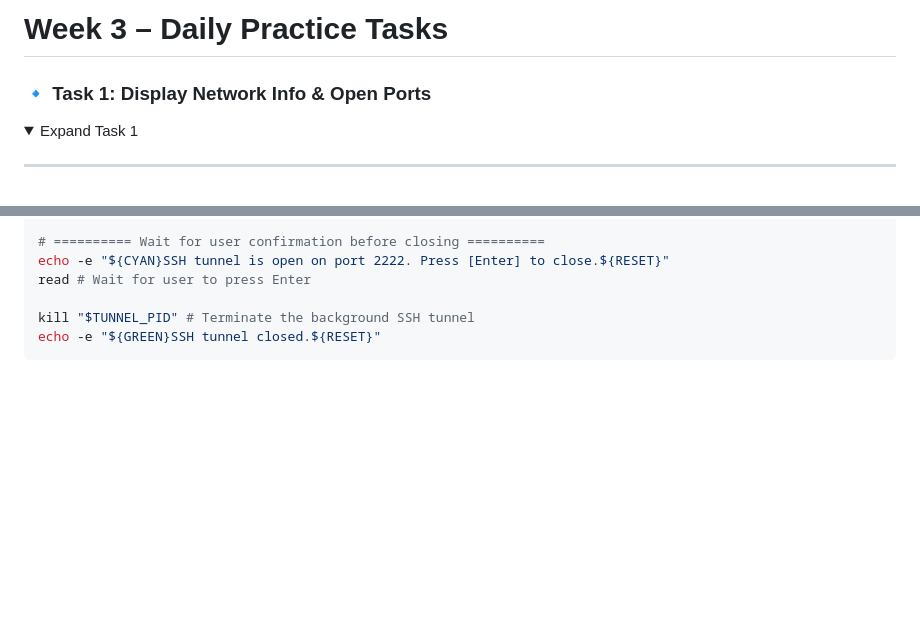
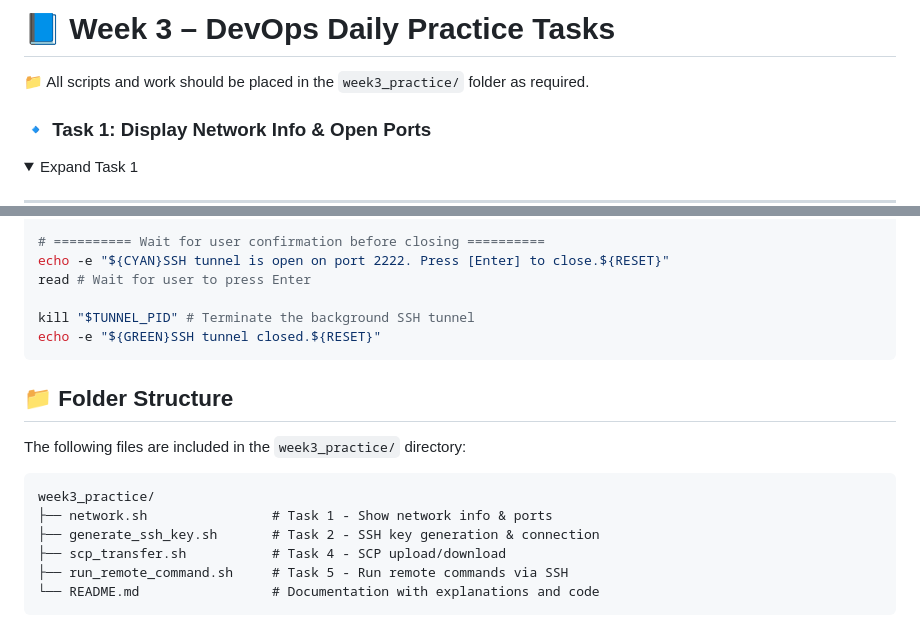
Before and after one commit to Avichai98/linux-devops-course, a Markdown page: week3/week3_practice/README.md, 2 parts joined by grey strips. GitHub-like rendering; folded sections open; blank space fills up the shorter version.

````diff
--- a/week3/week3_practice/README.md
+++ b/week3/week3_practice/README.md
@@ -1,4 +1,6 @@
-# Week 3 – Daily Practice Tasks
+# 📘 Week 3 – DevOps Daily Practice Tasks
+
+ 📁 All scripts and work should be placed in the `week3_practice/` folder as required.
 
 ### **🔹 Task 1: Display Network Info & Open Ports**
 <details>
@@ -335,3 +337,16 @@ echo -e "${GREEN}SSH tunnel closed.${RESET}"
 ```
 
 </details>
+
+## 📁 Folder Structure
+
+The following files are included in the `week3_practice/` directory:
+
+```
+week3_practice/
+├── network.sh                # Task 1 - Show network info & ports
+├── generate_ssh_key.sh       # Task 2 - SSH key generation & connection
+├── scp_transfer.sh           # Task 4 - SCP upload/download
+├── run_remote_command.sh     # Task 5 - Run remote commands via SSH
+└── README.md                 # Documentation with explanations and code
+```
````
